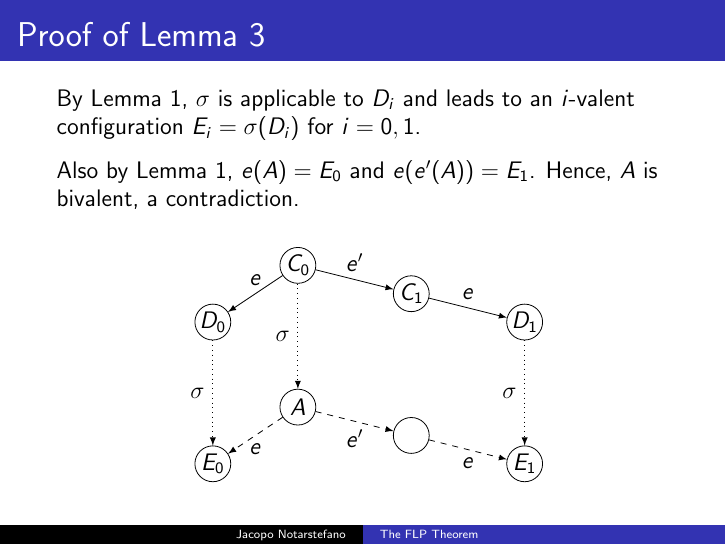
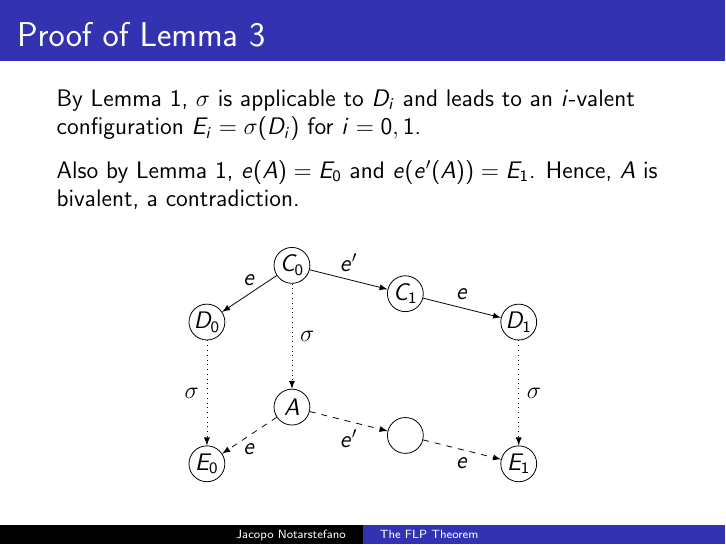
Before and after one commit to jacquerie/ALP, LaTeX slides (tex/seminar.tex): page 22 of 25. Compiled offline with pdfLaTeX.

Commit message:
Minor fix.

```diff
--- a/tex/seminar.tex
+++ b/tex/seminar.tex
@@ -452,8 +452,8 @@
           \draw[-latex] (C1) to node[above] {\(e\)} (D1);
 
           \draw[-latex, dotted] (D0) to node[left] {\(\sigma\)} (E0);
-          \draw[-latex, dotted] (C0) to node[left] {\(\sigma\)} (A);
-          \draw[-latex, dotted] (D1) to node[left] {\(\sigma\)} (E1);
+          \draw[-latex, dotted] (C0) to node[right] {\(\sigma\)} (A);
+          \draw[-latex, dotted] (D1) to node[right] {\(\sigma\)} (E1);
 
           \draw[-latex, dashed] (A) to node[below] {\(e\)} (E0);
           \draw[-latex, dashed] (A) to node[below] {\(e'\)} (F1);
```
Also changed, not shown: seminar.pdf.
